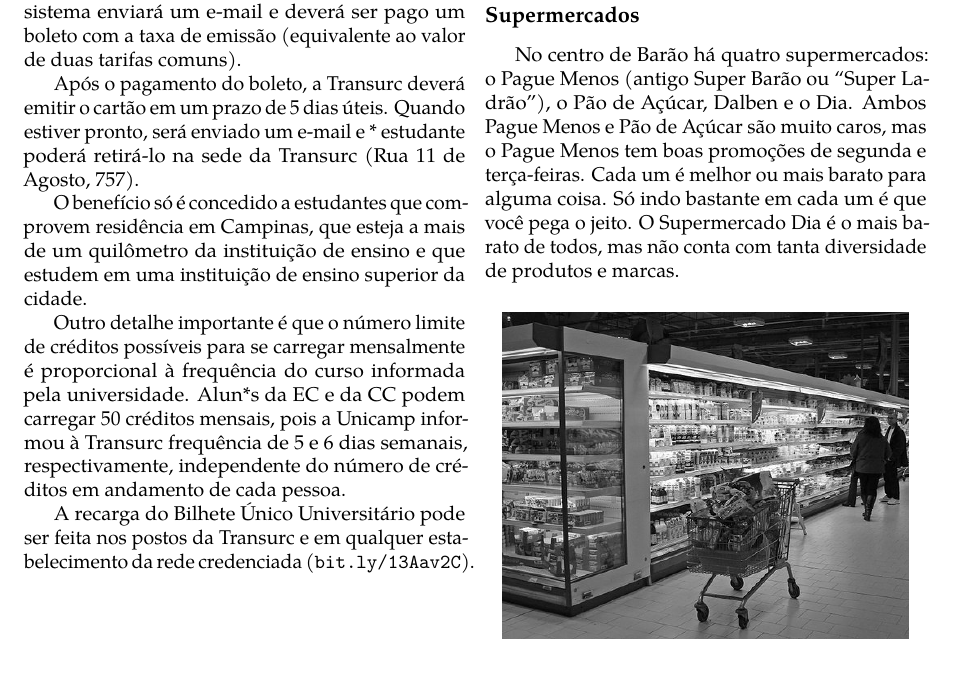
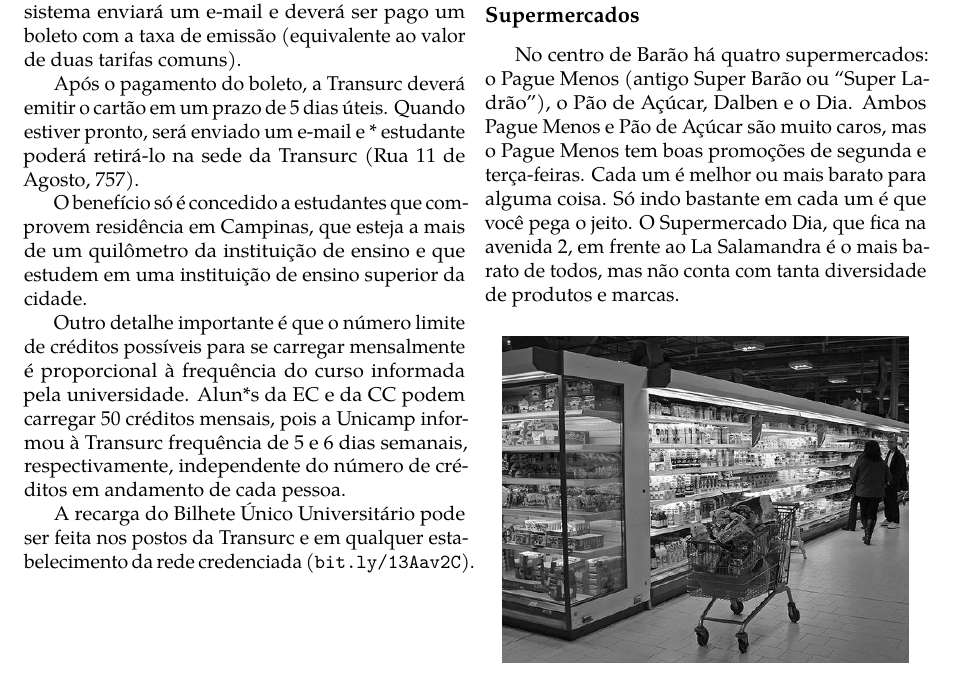
Before and after one commit to cacounicamp/Manual-do-Bixo, a LaTeX book (manual_do_bixo.tex, which reads barao/outras_necessidades.tex): part of page 34 of 67, cut so that both start at the same text. Compiled offline with pdfLaTeX.

Commit message:
descrição supermercado dia

```diff
--- a/barao/outras_necessidades.tex
+++ b/barao/outras_necessidades.tex
@@ -10,8 +10,9 @@ No centro de Barão há quatro supermercados: o Pague Menos (antigo Super Barão
 ``Super Ladrão''), o Pão de Açúcar, Dalben e o Dia. Ambos Pague Menos e Pão de Açúcar
 são muito caros, mas o Pague Menos tem boas promoções de segunda e terça-feiras.
 Cada um é melhor ou mais barato para alguma coisa. Só indo bastante em cada um é
-que você pega o jeito. O Supermercado Dia é o mais barato de todos, mas não
-conta com tanta diversidade de produtos e marcas.
+que você pega o jeito. O Supermercado Dia, que fica na avenida 2, em frente ao
+La Salamandra é o mais barato de todos, mas não conta com tanta diversidade
+de produtos e marcas.
 
 \begin{figure}[h!]
     \centering
```
